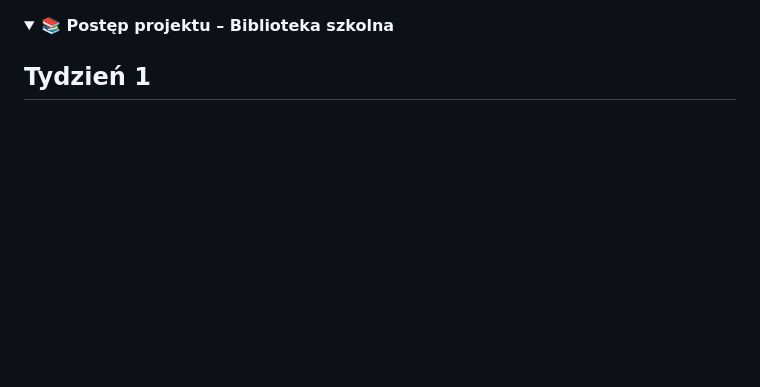
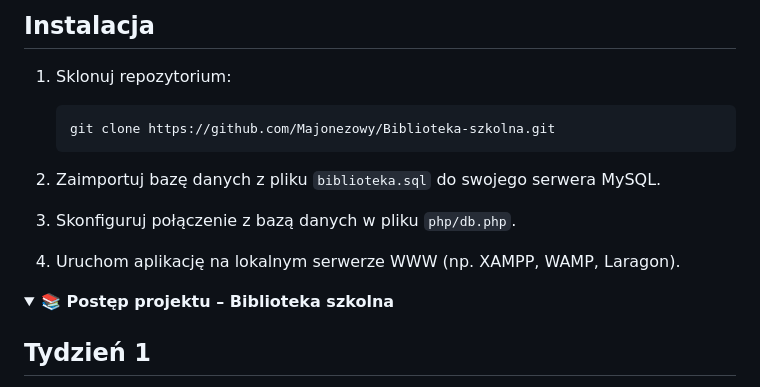
Before and after one commit to Majonezowy/Biblioteka-szkolna, a Markdown page: README.md, the part around the change printed below. Drawn GitHub-style; folded sections open; blank space fills up the shorter version.

````diff
--- a/README.md
+++ b/README.md
@@ -1,3 +1,17 @@
+## Instalacja
+
+1. Sklonuj repozytorium:
+
+    ```bash
+    git clone https://github.com/Majonezowy/Biblioteka-szkolna.git
+    ```
+
+2. Zaimportuj bazę danych z pliku `biblioteka.sql` do swojego serwera MySQL.
+
+3. Skonfiguruj połączenie z bazą danych w pliku `php/db.php`.
+
+4. Uruchom aplikację na lokalnym serwerze WWW (np. XAMPP, WAMP, Laragon).
+
 <details>
   <summary><strong>📚 Postęp projektu – Biblioteka szkolna</strong></summary>
 
````
Also changed, not shown: other parts of README.md (+1 -1 lines).
